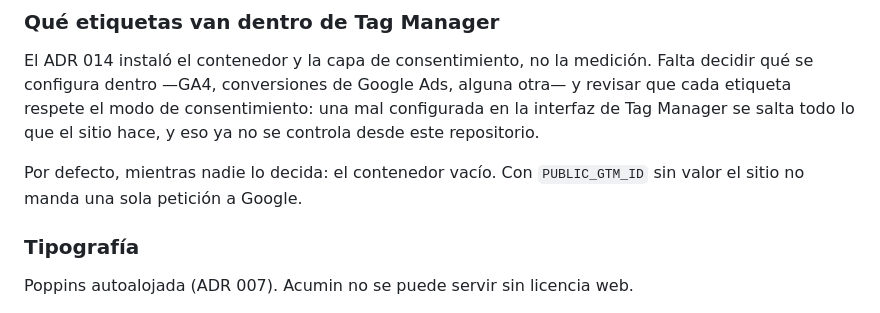
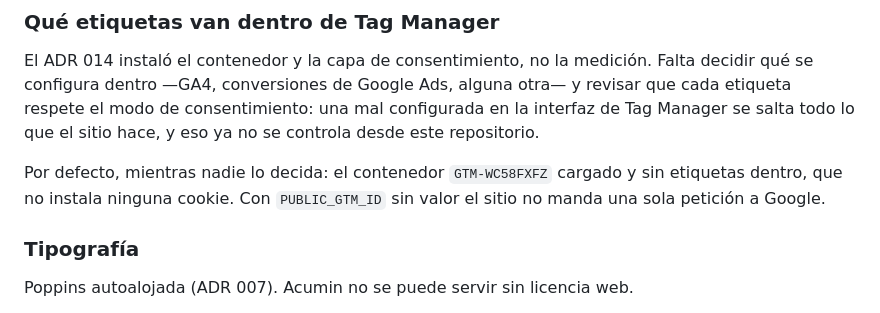
Before and after one commit to digitalparagraph/alina-website-proyect, a Markdown page: docs/decisiones-abiertas.md, the part around the change. Rendered like a GitHub page.

Commit message:
Queda escrito cual es el contenedor de Tag Manager
GTM-WC58FXFZ. El ID no es secreto, viaja en el HTML de cada pagina, y
sin el escrito en algun lado quien despliegue tiene que pedirlo. El
.env esta en .gitignore y ahi seguira.

Co-Authored-By: Claude Opus 5 <noreply@anthropic.com>

```diff
--- a/docs/decisiones-abiertas.md
+++ b/docs/decisiones-abiertas.md
@@ -66,7 +66,7 @@ El `consent` ya no se fija a mano: desde el ADR 014 existe una decisión real de
 
 El ADR 014 instaló el contenedor y la capa de consentimiento, no la medición. Falta decidir qué se configura dentro —GA4, conversiones de Google Ads, alguna otra— y revisar que cada etiqueta respete el modo de consentimiento: una mal configurada en la interfaz de Tag Manager se salta todo lo que el sitio hace, y eso ya no se controla desde este repositorio.
 
-Por defecto, mientras nadie lo decida: el contenedor vacío. Con `PUBLIC_GTM_ID` sin valor el sitio no manda una sola petición a Google.
+Por defecto, mientras nadie lo decida: el contenedor `GTM-WC58FXFZ` cargado y sin etiquetas dentro, que no instala ninguna cookie. Con `PUBLIC_GTM_ID` sin valor el sitio no manda una sola petición a Google.
 
 ### Tipografía
 
```
Also changed, not shown: docs/decisiones/014-tag-manager-con-consentimiento-basico.md (+2 -0 lines).
